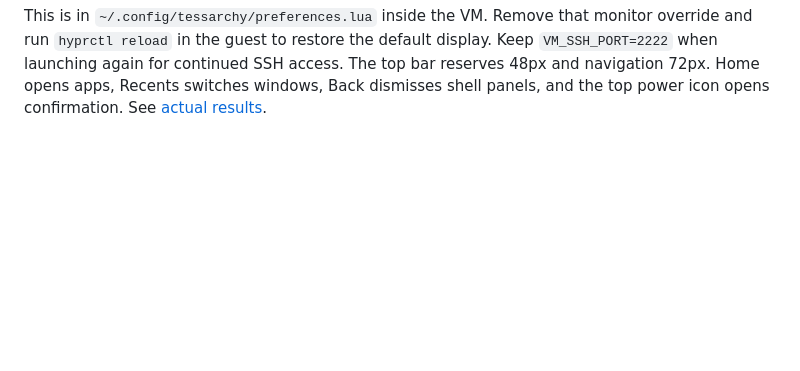
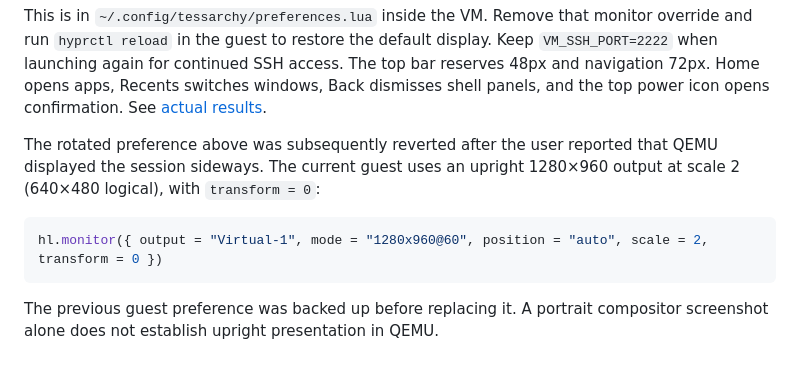
Before and after one commit to Person1873/tessarchy, a Markdown page: docs/vm.md, the part around the change. GitHub-like rendering; blank space fills up the shorter version.

````diff
--- a/docs/vm.md
+++ b/docs/vm.md
@@ -170,3 +170,14 @@ display. Keep `VM_SSH_PORT=2222` when launching again for continued SSH access.
 The top bar reserves 48px and navigation 72px. Home opens apps, Recents switches
 windows, Back dismisses shell panels, and the top power icon opens confirmation.
 See [actual results](testing.md#phone-shell-and-ssh-guest-validation-2026-10-16).
+
+The rotated preference above was subsequently reverted after the user reported
+that QEMU displayed the session sideways. The current guest uses an upright
+1280×960 output at scale 2 (640×480 logical), with `transform = 0`:
+
+```lua
+hl.monitor({ output = "Virtual-1", mode = "1280x960@60", position = "auto", scale = 2, transform = 0 })
+```
+
+The previous guest preference was backed up before replacing it. A portrait
+compositor screenshot alone does not establish upright presentation in QEMU.
````
Also changed, not shown: docs/testing.md (+10 -0 lines).
